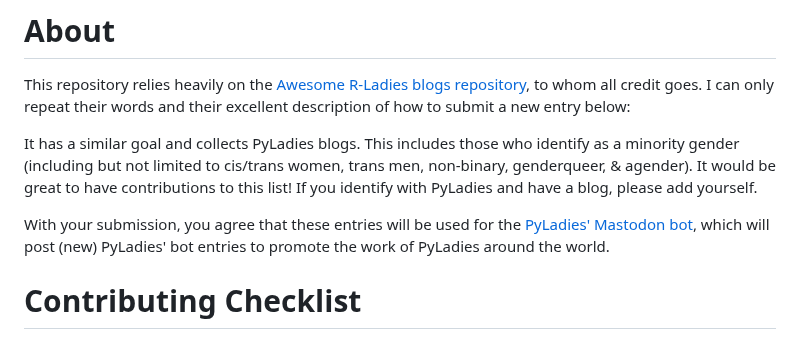
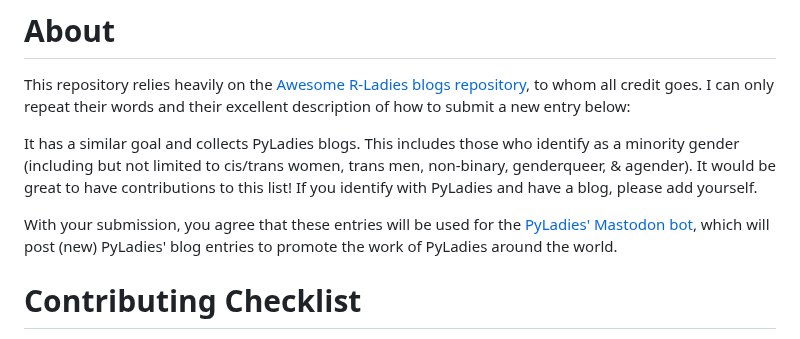
Before and after one commit to cosimameyer/awesome-pyladies-blogs, a Markdown page: CONTRIBUTING.md, the part around the change. Rendered like a GitHub page.

```diff
--- a/CONTRIBUTING.md
+++ b/CONTRIBUTING.md
@@ -4,7 +4,7 @@ This repository relies heavily on the [Awesome R-Ladies blogs repository](https:
 
 It has a similar goal and collects PyLadies blogs. This includes those who identify as a minority gender (including but not limited to cis/trans women, trans men, non-binary, genderqueer, & agender). It would be great to have contributions to this list! If you identify with PyLadies and have a blog, please add yourself.
 
-With your submission, you agree that these entries will be used for the [PyLadies' Mastodon bot](https://botsin.space/@pyladies_bot), which will post (new) PyLadies' bot entries to promote the work of PyLadies around the world.
+With your submission, you agree that these entries will be used for the [PyLadies' Mastodon bot](https://botsin.space/@pyladies_bot), which will post (new) PyLadies' blog entries to promote the work of PyLadies around the world.
 
 # Contributing Checklist
 
```
